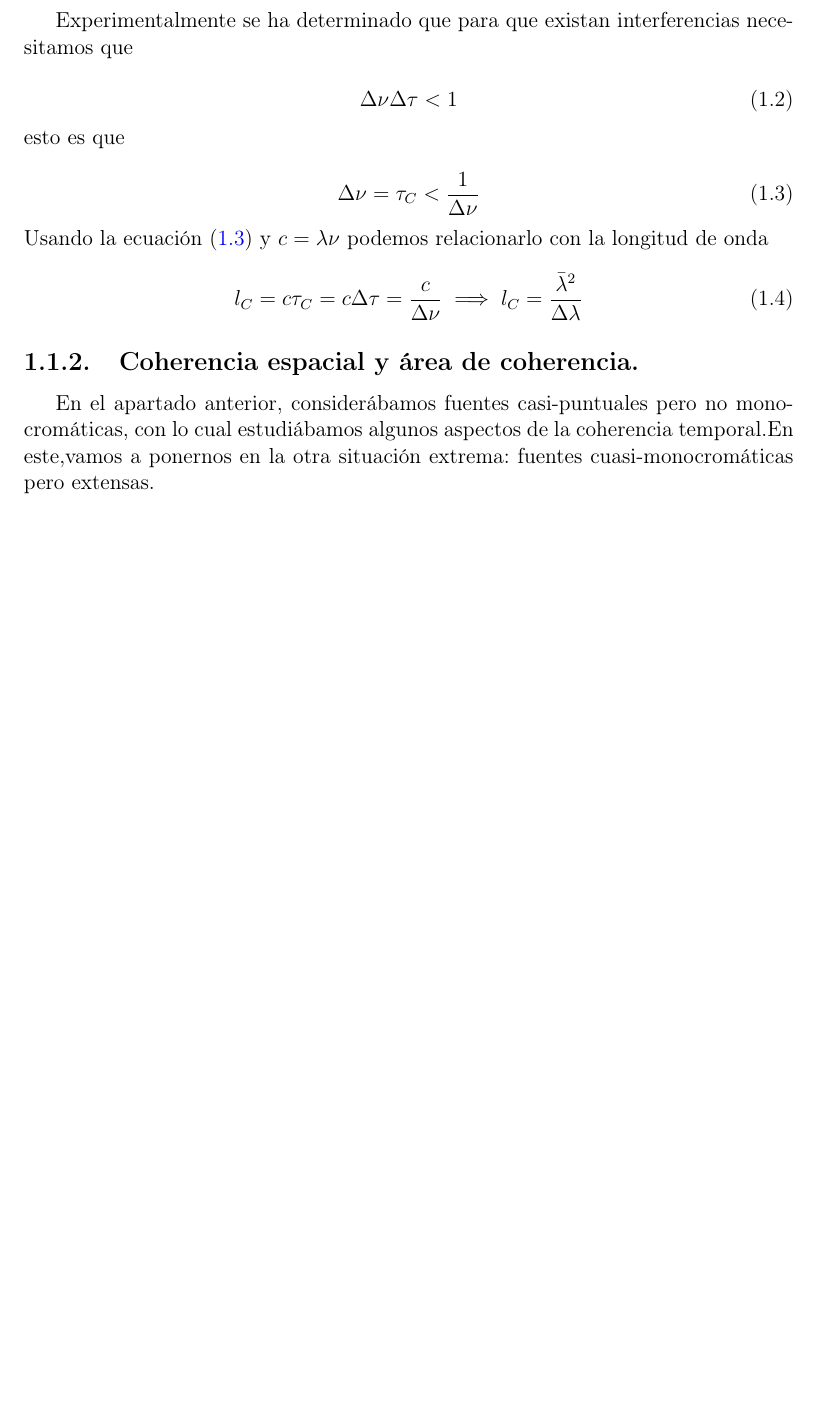
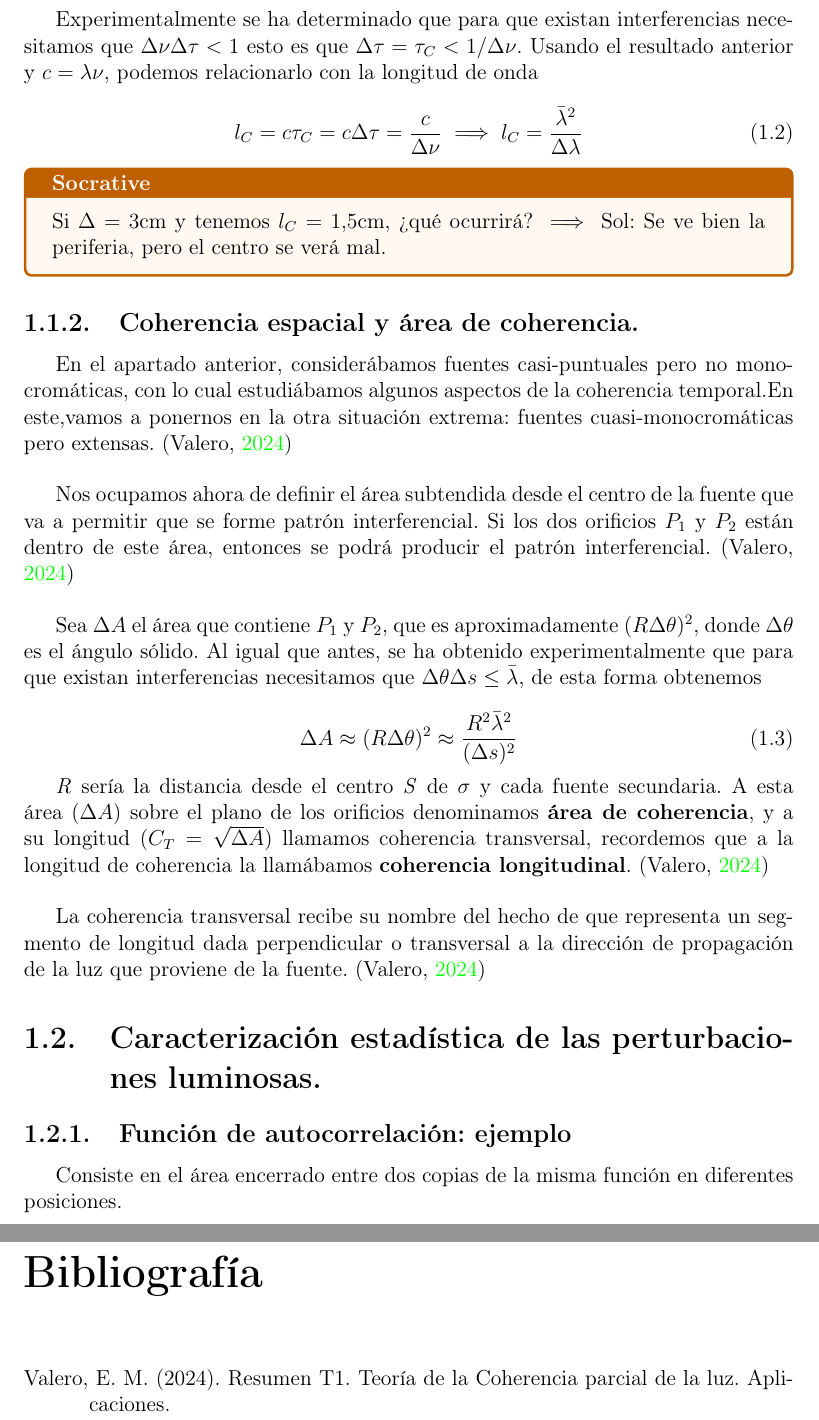
Before and after one commit to chenchuuu/Optics_II, a LaTeX document (Apuntes/T1/Latex/Tema 1.tex, which reads Apuntes/T1/Latex/biblio.bib): part of page 4 of 4 before the commit and two parts of pages 4 and 6 of 6 after it, the two joined at a grey line, cut so that both start at the same text, the shorter picture padded with empty space. Compiled offline with pdfLaTeX.

Commit message:
18/02/26-Primer día

```diff
--- a/Apuntes/T1/Latex/Tema 1.tex
+++ b/Apuntes/T1/Latex/Tema 1.tex
@@ -93,28 +127,43 @@
 		\Delta = 2(d_2-d_1)\cos\theta = c\Delta\tau = l_C
 	\end{equation}
 
-	Experimentalmente se ha determinado que para que existan interferencias necesitamos que
-
-	\begin{equation}
-		\Delta\nu\Delta\tau < 1
-	\end{equation}
-
-	\noindent esto es que
-
-	\begin{equation}
-		\Delta\nu = \tau_C < \frac{1}{\Delta\nu}
-		\label{eq:coherencia}
-	\end{equation}
-
-	\noindent Usando la ecuación (\ref{eq:coherencia}) y $c=\lambda\nu$ podemos relacionarlo con la longitud de onda
+	Experimentalmente se ha determinado que para que existan interferencias necesitamos que $\Delta\nu\Delta\tau < 1$ esto es que $\Delta\tau = \tau_C < 1/\Delta\nu$. Usando el resultado anterior y $c=\lambda\nu$, podemos relacionarlo con la longitud de onda
 
 	\begin{equation}
 		l_C = c\tau_C = c\Delta\tau = \frac{c}{\Delta\nu} \implies l_C = \frac{\bar{\lambda}^2}{\Delta\lambda}
 	\end{equation}
 
+	\begin{Socrative}
+		Si $\Delta = 3$cm y tenemos $l_C = 1.5$cm, ¿qué ocurrirá? $\implies$ Sol: Se ve bien la periferia, pero el centro se verá mal.
+	\end{Socrative}
+
 	\subsection{Coherencia espacial y área de coherencia.}
 
 	En el apartado anterior, considerábamos fuentes casi-puntuales pero no monocromáticas, con lo cual
 	estudiábamos algunos aspectos de la coherencia temporal.En este,vamos a ponernos en la otra situación
-	extrema: fuentes cuasi-monocromáticas pero extensas.
+	extrema: fuentes cuasi-monocromáticas pero extensas. (\cite{Resumen})
 
+	\esp
+
+	Nos ocupamos ahora de definir el área subtendida desde el centro de la fuente que va a permitir que se forme patrón interferencial. Si los dos orificios $P_1$ y $P_2$ están dentro de este área, entonces se
+	podrá producir el patrón interferencial. (\cite{Resumen})
+
+	\esp
+
+	Sea $\Delta A$ el área que contiene $P_1$ y $P_2$, que es aproximadamente $(R\Delta\theta)^2$, donde $\Delta\theta$ es el ángulo sólido. Al igual que antes, se ha obtenido experimentalmente que para que existan interferencias necesitamos que $\Delta\theta \Delta s \leq \bar{\lambda}$, de esta forma obtenemos
+
+	\begin{equation}
+		\Delta A \approx (R\Delta\theta)^2 \approx \frac{R^2\bar{\lambda}^2}{(\Delta s)^2}
+	\end{equation}
+
+	\textit{R} sería la distancia desde el centro \textit{S} de $\sigma$ y cada fuente secundaria. A esta área ($\Delta A$) sobre el plano de los orificios denominamos \textbf{área de coherencia}, y a su longitud ($C_T=\sqrt{\Delta A}$) llamamos coherencia transversal, recordemos que a la longitud de coherencia la llamábamos \textbf{coherencia longitudinal}. (\cite{Resumen})
+
+	\esp
+
+	La coherencia transversal recibe su nombre del hecho de que representa un segmento de longitud dada perpendicular o transversal a la dirección de propagación de la luz que proviene de la fuente. (\cite{Resumen})
+
+	\section{Caracterización estadística de las perturbaciones luminosas.}
+
+	\subsection{Función de autocorrelación: ejemplo}
+
+	Consiste en el área encerrado entre dos copias de la misma función en diferentes posiciones.
@@ -121 +176,2 @@
+	\printbibliography[title={Bibliografía}]
 \end{document}
--- /dev/null
+++ b/Apuntes/T1/Latex/biblio.bib
@@ -0,0 +1,6 @@
+@misc{Resumen,
+	author = {Eva María Valero},
+	title = {Resumen T1. Teoría de la Coherencia parcial de la luz.
+	Aplicaciones},
+	year = {2024}
+}
```
Also changed, not shown: Apuntes/T1/Latex/IMG/autocorrelacionej.png (added), Apuntes/T1/Latex/Tema 1.pdf, Apuntes/T1/Latex/Tema 1.tex (48 more changed lines), 1 other file.
